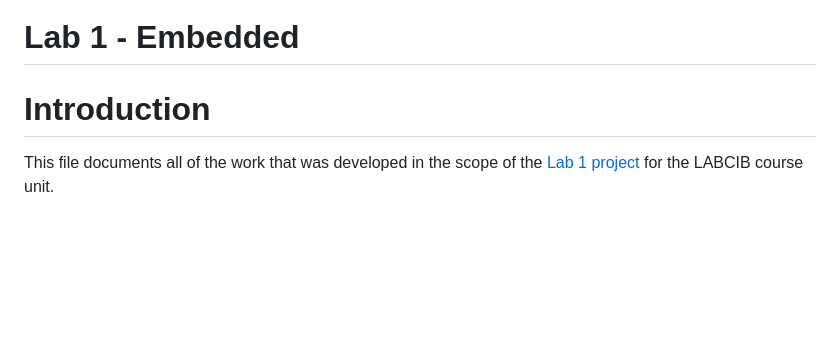
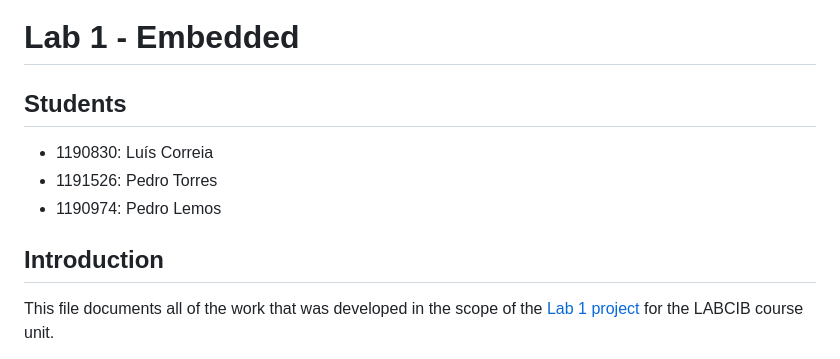
Before and after one commit to pedrolemos4/labcib, a Markdown page: M1/README.md, the part around the change. Drawn GitHub-style; blank space fills up the shorter version.

Commit message:
add student ids

```diff
--- a/M1/README.md
+++ b/M1/README.md
@@ -1,6 +1,12 @@
 # Lab 1 - Embedded
 
-# Introduction
+## Students
+
+- 1190830: Luís Correia
+- 1191526: Pedro Torres
+- 1190974: Pedro Lemos
+
+## Introduction
 
 This file documents all of the work that was developed in the scope of the [Lab 1 project](https://github.com/labcib/lab-embedded) for the LABCIB course unit.
 
```
